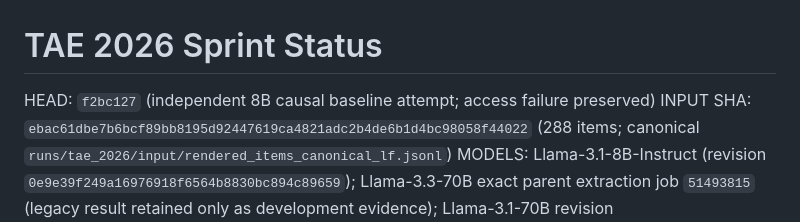
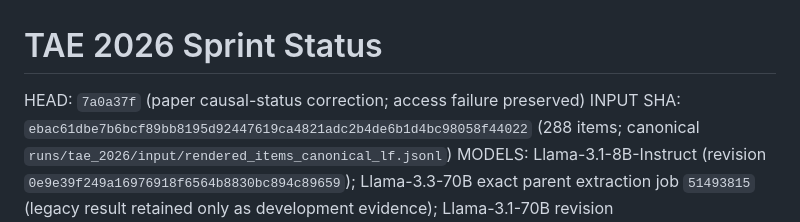
Before and after one commit to ianshxn/probe-experiment, a Markdown page: runs/tae_2026/STATUS.md, the part around the change. Rendered like a GitHub page.

Commit message:
Point sprint status to paper correction

```diff
--- a/runs/tae_2026/STATUS.md
+++ b/runs/tae_2026/STATUS.md
@@ -1,6 +1,6 @@
 # TAE 2026 Sprint Status
 
-HEAD: `f2bc127` (independent 8B causal baseline attempt; access failure preserved)
+HEAD: `7a0a37f` (paper causal-status correction; access failure preserved)
 INPUT SHA: `ebac61dbe7b6bcf89bb8195d92447619ca4821adc2b4de6b1d4bc98058f44022` (288 items; canonical `runs/tae_2026/input/rendered_items_canonical_lf.jsonl`)
 MODELS: Llama-3.1-8B-Instruct (revision `0e9e39f249a16976918f6564b8830bc894c89659`); Llama-3.3-70B exact parent extraction job `51493815` (legacy result retained only as development evidence); Llama-3.1-70B revision `1605565b47bb9346c5515c34102e054115b4f98b` pending user-owned job.
 - ACTIVE JOBS: user-owned `51479700` and `51484306` untouched; parent-owned 3.1 validation/recovery `51499967`, 3.1 analysis `51500106`, matched comparison `51500207`, 3.3 extraction/analysis `51493815`/`51493916`; parent-owned causal 3.3 selector/baseline/transport jobs `51494932`, `51495134`, `51495235`; causal 8B `51488273` failed before baseline at gated model access.
```
